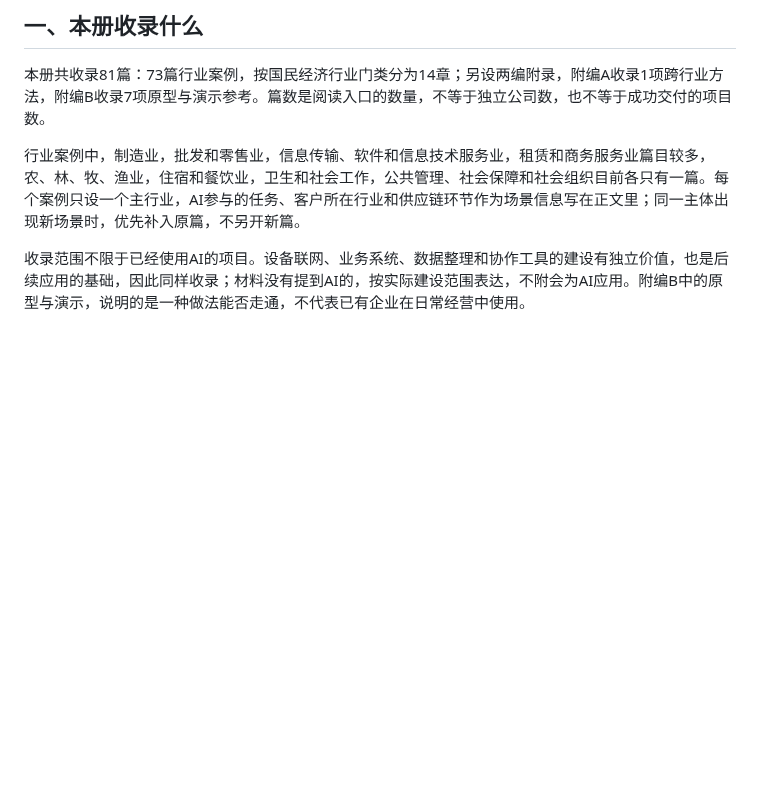
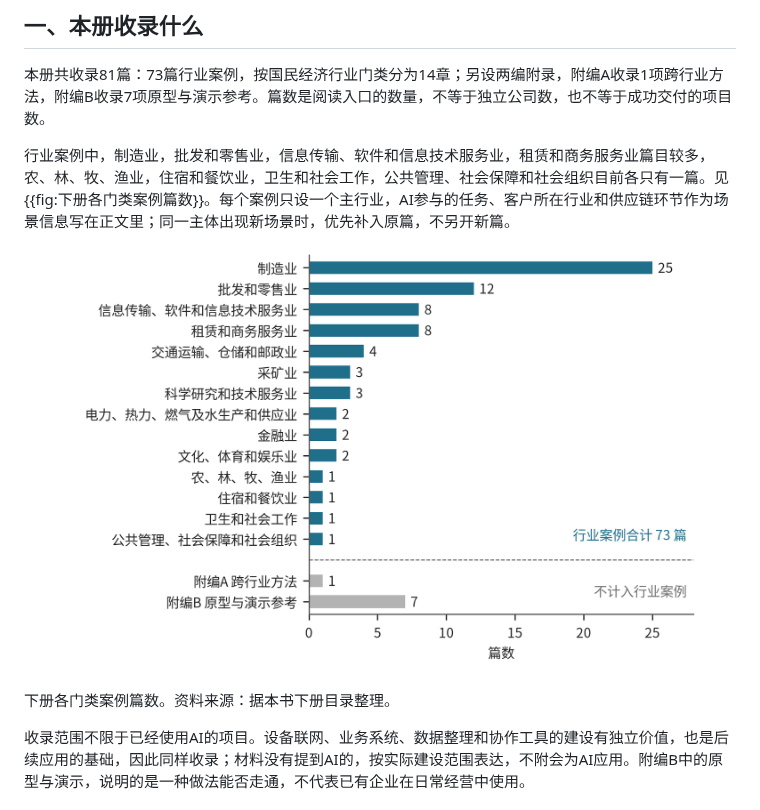
Before and after one commit to scottzx/ai-in-organization, a Markdown page: 下册-案例汇编/00-导言.md, the part around the change. GitHub-like rendering; pictures changed too: 下册-案例汇编/assets/fig-00-1-下册各门类案例篇数.png (added); blank space fills up the shorter version.

Commit message:
图示：下册导言新增“下册各门类案例篇数”条形图（据下册目录计数）

```diff
--- a/下册-案例汇编/00-导言.md
+++ b/下册-案例汇编/00-导言.md
@@ -6,7 +6,11 @@
 
 本册共收录81篇：73篇行业案例，按国民经济行业门类分为14章；另设两编附录，附编A收录1项跨行业方法，附编B收录7项原型与演示参考。篇数是阅读入口的数量，不等于独立公司数，也不等于成功交付的项目数。
 
-行业案例中，制造业，批发和零售业，信息传输、软件和信息技术服务业，租赁和商务服务业篇目较多，农、林、牧、渔业，住宿和餐饮业，卫生和社会工作，公共管理、社会保障和社会组织目前各只有一篇。每个案例只设一个主行业，AI参与的任务、客户所在行业和供应链环节作为场景信息写在正文里；同一主体出现新场景时，优先补入原篇，不另开新篇。
+行业案例中，制造业，批发和零售业，信息传输、软件和信息技术服务业，租赁和商务服务业篇目较多，农、林、牧、渔业，住宿和餐饮业，卫生和社会工作，公共管理、社会保障和社会组织目前各只有一篇。见{{fig:下册各门类案例篇数}}。每个案例只设一个主行业，AI参与的任务、客户所在行业和供应链环节作为场景信息写在正文里；同一主体出现新场景时，优先补入原篇，不另开新篇。
+
+![下册各门类案例篇数](assets/fig-00-1-下册各门类案例篇数.png)
+
+下册各门类案例篇数。资料来源：据本书下册目录整理。
 
 收录范围不限于已经使用AI的项目。设备联网、业务系统、数据整理和协作工具的建设有独立价值，也是后续应用的基础，因此同样收录；材料没有提到AI的，按实际建设范围表达，不附会为AI应用。附编B中的原型与演示，说明的是一种做法能否走通，不代表已有企业在日常经营中使用。
 
```
Also changed, not shown: 2 other files.
